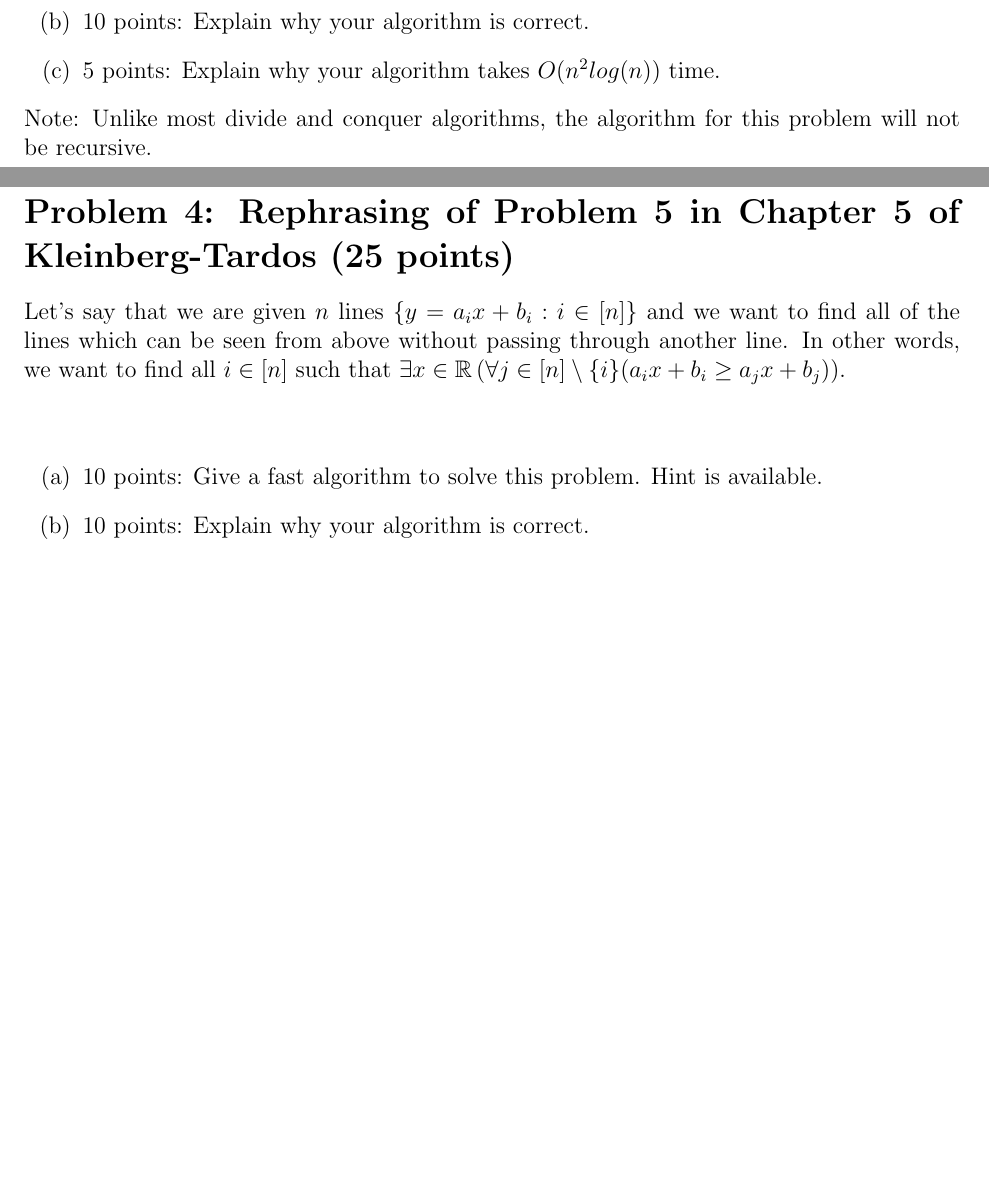
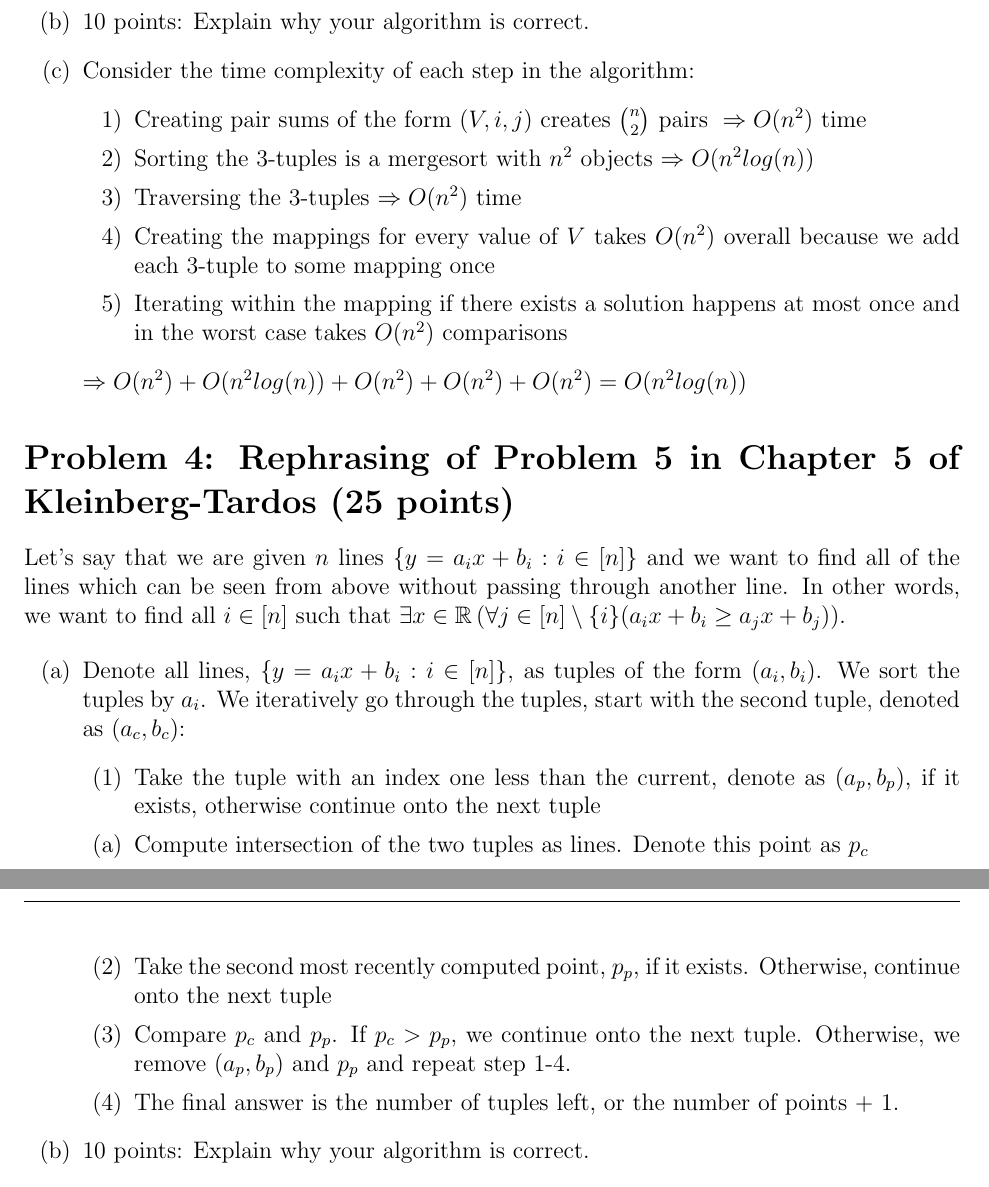
Before and after one commit to Nyt-1/Algorithms-Problem-Sets, a LaTeX problem sheet (Problem_Set_3/Pset_3.tex): two parts of pages 3 and 4 of 5 before the commit and two parts of pages 4 and 5 of 6 after it, joined at a grey line, cut so that both start at the same text, the shorter picture padded with empty space. Compiled offline with pdfLaTeX.

Commit message:
fuck my chungus life

```diff
--- a/Problem_Set_3/Pset_3.tex
+++ b/Problem_Set_3/Pset_3.tex
@@ -50,7 +50,7 @@
 \newcommand{\R}{\mathbb{R}}
 \newcommand{\N}{\mathbb{N}}
 \newcommand{\Q}{\mathbb{Q}}
-\newcommand{\Z}{\mathbf{Z}}
+\newcommand{\Z}{\mathbb{Z}}
 \newcommand{\st}{\text{ s.t }}
 \newcommand{\bigO}[1]{\mathcal{O}\left(#1\right)}
 \newcommand{\fP}{\mathbb{P}}
@@ -174,12 +199,32 @@ You have $n$ integers $x_1,\ldots,x_n$ and you want to either find four of these
 \item[(b)] 10 points: Explain why your algorithm is correct.
-\item[(c)] 5 points: Explain why your algorithm takes $O(n^2log(n))$ time.
+
+\item[(c)] Consider the time complexity of each step in the algorithm:
+\begin{enumerate}
+  \item[1)] Creating pair sums of the form $(V, i, j)$ creates $\binom{n}{2} \text{ pairs } \Rightarrow O(n^2)$ time
+  \item[2)] Sorting the 3-tuples is a mergesort with $n^2$ objects $\Rightarrow O(n^2log(n))$
+  \item[3)] Traversing the 3-tuples $\Rightarrow O(n^2)$ time
+  \item[4)] Creating the mappings for every value of $V$ takes $O(n^2)$ overall because we add each 3-tuple to some mapping once
+  \item[5)] Iterating within the mapping if there exists a solution happens at most once and in the worst case takes $O(n^2)$ comparisons
 \end{enumerate}
-Note: Unlike most divide and conquer algorithms, the algorithm for this problem will not be recursive.
+$\Rightarrow O(n^2) +O(n^2log(n)) + O(n^2) + O(n^2) + O(n^2) = O(n^2log(n))$
+
+\end{enumerate}
+
+
+
+
 \section*{Problem 4: Rephrasing of Problem 5 in Chapter 5 of Kleinberg-Tardos (25 points)}
-Let's say that we are given $n$ lines $\{y = {a_i}x + b_i: i \in [n]\}$ and we want to find all of the lines which can be seen from above without passing through another line. In other words, we want to find all $i \in [n]$ such that $\exists x \in \mathbb{R} \left(\forall j \in [n] \setminus \{i\} ({a_i}x + b_i \geq {a_j}x + b_j)\right)$.\\
-\\
+Let's say that we are given $n$ lines $\{y = {a_i}x + b_i: i \in [n]\}$ and we want to find all of the lines which can be seen from above without passing through another line. In other words, we want to find all $i \in [n]$ such that $\exists x \in \mathbb{R} \left(\forall j \in [n] \setminus \{i\} ({a_i}x + b_i \geq {a_j}x + b_j)\right)$.
+
 \begin{enumerate}
-\item[(a)] 10 points: Give a fast algorithm to solve this problem. Hint is available.
+\item[(a)] Denote all lines, $\{y = {a_i}x + b_i: i \in [n]\}$, as tuples of the form $(a_i, b_i)$. We sort the tuples by $a_i$. We iteratively go through the tuples, start with the second tuple, denoted as $(a_c, b_c)$:
+\begin{enumerate}
+  \item[(1)] Take the tuple with an index one less than the current, denote as $(a_p, b_p)$, if it exists, otherwise continue onto the next tuple
+  \item Compute intersection of the two tuples as lines. Denote this point as $p_c$
+  \item[(2)] Take the second most recently computed point, $p_p$, if it exists. Otherwise, continue onto the next tuple
+  \item[(3)]Compare $p_c$ and $p_p$. If $p_c > p_p$, we continue onto the next tuple. Otherwise, we remove $(a_p, b_p)$ and $p_p$ and repeat step 1-4.
+  \item[(4)] The final answer is the number of tuples left, or the number of points + 1.
+\end{enumerate}
 \item[(b)] 10 points: Explain why your algorithm is correct.
 \item[(c)] 5 points: What is the runtime of your algorithm? Explain why your algorithm has this runtime.
 \end{enumerate}
```
Also changed, not shown: Problem_Set_3/Pset_3.pdf, Problem_Set_3/Pset_3.tex (41 more changed lines).
